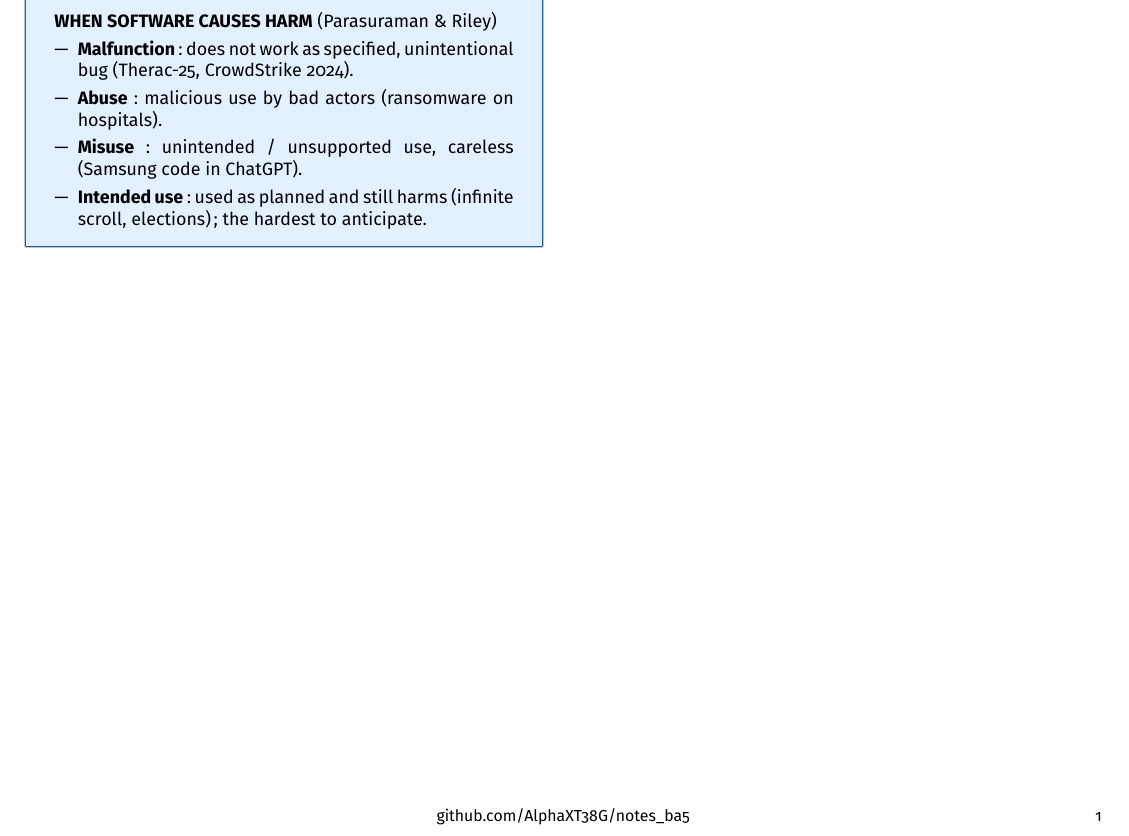
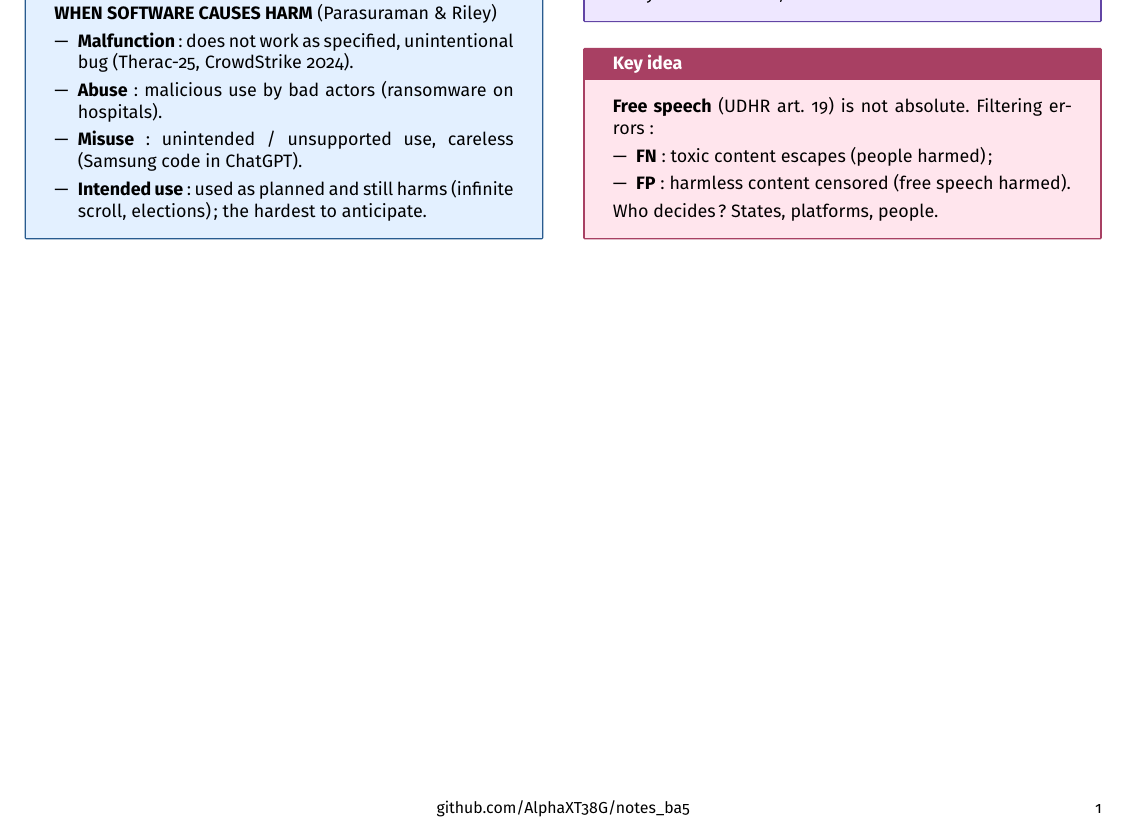
Before and after one commit to AlphaXT38G/notes_ba5, a LaTeX document (respsoft/week/week04.tex): part of the page, cut so that both start at the same text. Compiled offline with pdfLaTeX.

Commit message:
feat(respsoft-week04): add the user-generated content key idea
Co-Authored-By: Claude Opus 5.5 <noreply@anthropic.com>

```diff
--- a/respsoft/week/week04.tex
+++ b/respsoft/week/week04.tex
@@ -368,6 +368,23 @@ slow moderation.
 \end{example}
 
 
+\begin{important}
+
+\textbf{Free speech} (UDHR art. 19) is not absolute. Filtering errors:
+
+\begin{itemize}
+
+\item \textbf{FN}: toxic content escapes (people harmed);
+
+\item \textbf{FP}: harmless content censored (free speech harmed).
+
+\end{itemize}
+
+Who decides? States, platforms, people.
+
+\end{important}
+
+
 \end{multicols}
 
 
```
